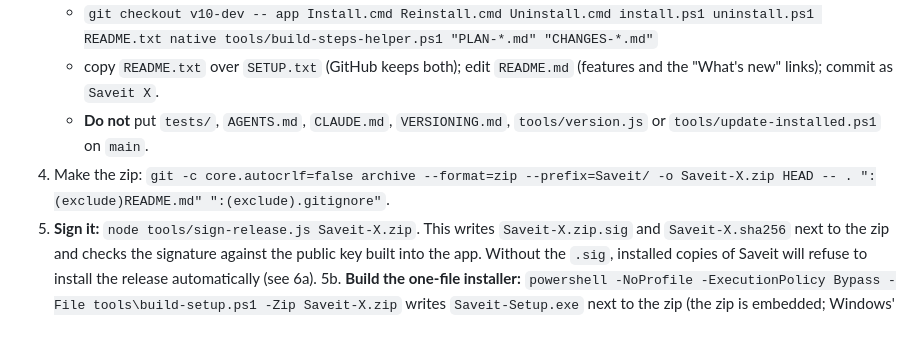
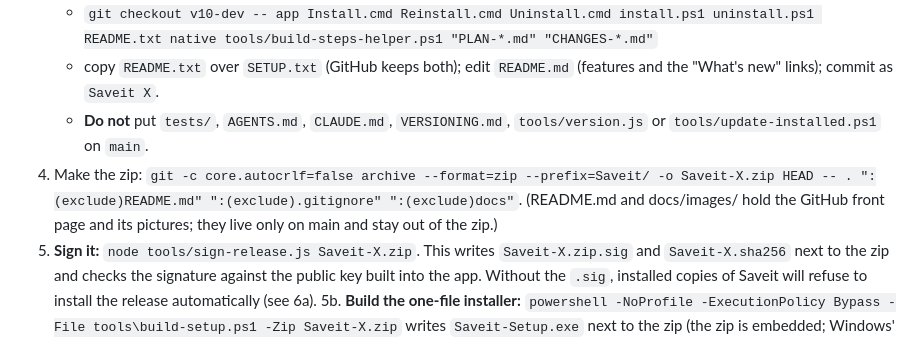
Before and after one commit to stuartraymor/Saveit, a Markdown page: HANDOFF.md, the part around the change. GitHub-like rendering.

Commit message:
10.2.8: release zip excludes docs/ (GitHub front page pictures live only on main)
Co-Authored-By: Claude Sonnet 5.5 <noreply@anthropic.com>

```diff
--- a/HANDOFF.md
+++ b/HANDOFF.md
@@ -193,7 +193,7 @@ The owner sometimes receives folders from outside reviewers or other AI assistan
    - `git checkout v10-dev -- app Install.cmd Reinstall.cmd Uninstall.cmd install.ps1 uninstall.ps1 README.txt native tools/build-steps-helper.ps1 "PLAN-*.md" "CHANGES-*.md"`
    - copy `README.txt` over `SETUP.txt` (GitHub keeps both); edit `README.md` (features and the "What's new" links); commit as `Saveit X`.
    - **Do not** put `tests/`, `AGENTS.md`, `CLAUDE.md`, `VERSIONING.md`, `tools/version.js` or `tools/update-installed.ps1` on `main`.
-4. Make the zip: `git -c core.autocrlf=false archive --format=zip --prefix=Saveit/ -o Saveit-X.zip HEAD -- . ":(exclude)README.md" ":(exclude).gitignore"`.
+4. Make the zip: `git -c core.autocrlf=false archive --format=zip --prefix=Saveit/ -o Saveit-X.zip HEAD -- . ":(exclude)README.md" ":(exclude).gitignore" ":(exclude)docs"`. (README.md and docs/images/ hold the GitHub front page and its pictures; they live only on main and stay out of the zip.)
 5. **Sign it:** `node tools/sign-release.js Saveit-X.zip`. This writes `Saveit-X.zip.sig` and `Saveit-X.sha256` next to the zip and checks the signature against the public key built into the app. Without the `.sig`, installed copies of Saveit will refuse to install the release automatically (see 6a).
 5b. **Build the one-file installer:** `powershell -NoProfile -ExecutionPolicy Bypass -File tools\build-setup.ps1 -Zip Saveit-X.zip` writes `Saveit-Setup.exe` next to the zip (the zip is embedded; Windows' own C# compiler builds it from `native/saveit-setup.cs`). Upload it as a fifth release asset named exactly `Saveit-Setup.exe`, so https://github.com/stuartraymor/Saveit/releases/latest/download/Saveit-Setup.exe always works as the link to give friends. It runs `install.ps1 -FromSetup`; test it with `tests/setup-ui-test.ps1` (installs into a scratch folder, never the real one). Check for Updates still uses the zip, not this exe. **Every release's notes must start with the one-click download link** as the first line: `## [Download Saveit for Windows (one click)](https://github.com/stuartraymor/Saveit/releases/latest/download/Saveit-Setup.exe)` followed by "Double-click the downloaded file and click Install. This link always gives you the newest version." (the user asked for this on every release).
 6. Check the release `app/` is byte-identical to the tested one (`diff -rq`), then `git push origin release-X:main` and `gh release create vX Saveit-X.zip Saveit-X.zip.sig Saveit-X.sha256 --target main --title "Saveit X" --notes-file notes.md`. The release must be a normal published release (not a draft, not a pre-release) tagged `vX.Y.Z`. Tag `vX` only for published releases.
```
